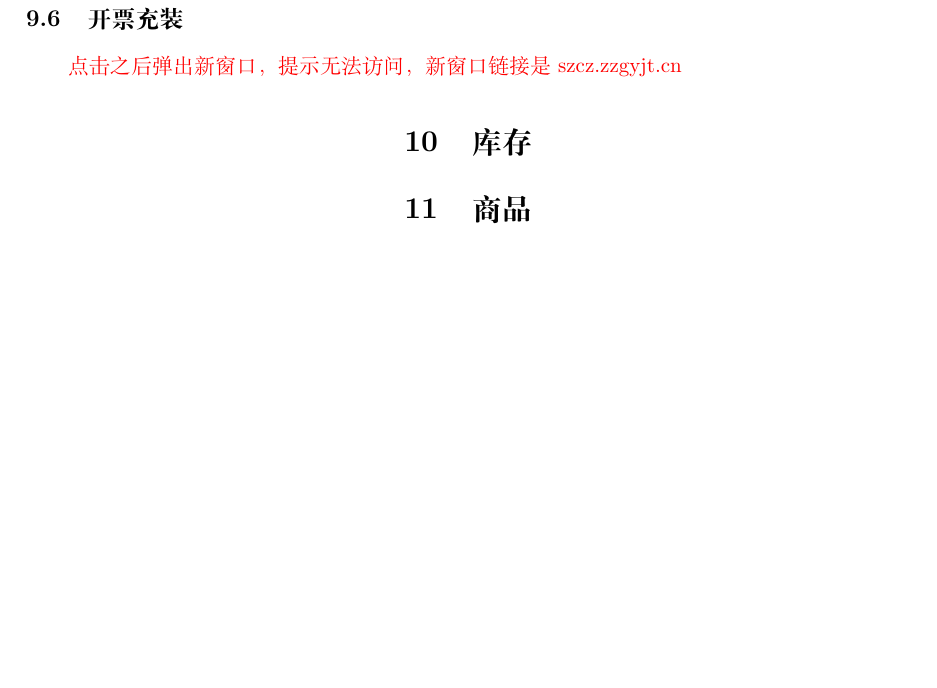
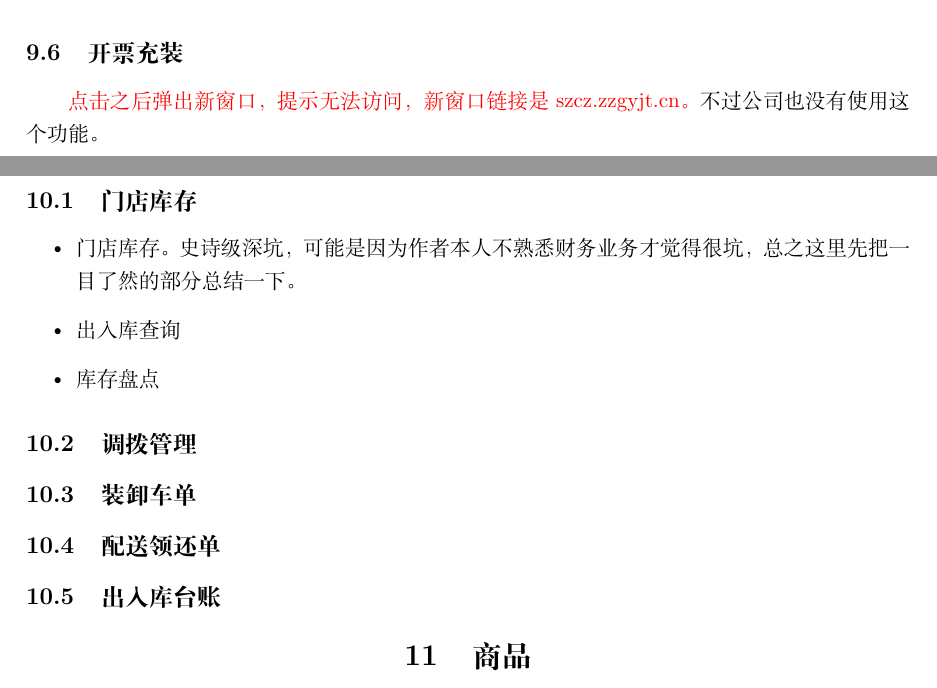
Before and after one commit to YingSi163/latex, a LaTeX document (dlh_tutorial.tex): part of page 10 of 15 before the commit and two parts of pages 10 and 11 of 16 after it, the two joined at a grey line, cut so that both start at the same text, the shorter picture padded with empty space. Compiled offline with XeLaTeX.

Commit message:
Update
Modify some updates, and clarify the security check type filtering.

```diff
--- a/dlh_tutorial.tex
+++ b/dlh_tutorial.tex
@@ -370,9 +375,47 @@ Tips: 有订单管理权限即可看到气瓶全流程追溯，点开订单号
 
 \subsection{开票充装}
 
-\textcolor{red}{点击之后弹出新窗口，提示无法访问，新窗口链接是szcz.zzgyjt.cn}
+\textcolor{red}{点击之后弹出新窗口，提示无法访问，新窗口链接是szcz.zzgyjt.cn。}不过公司也没有使用这个功能。
 
 \section{库存}
+
+
+
+\subsection{门店库存}
+	\begin{itemize}
+
+	\item 门店库存。史诗级深坑，可能是因为作者本人不熟悉财务业务才觉得很坑，总之这里先把一目了然的部分总结一下。
+
+
+	\item 出入库查询
+
+	\item 库存盘点
+
+
+
+\end{itemize}
+
+
+\subsection{调拨管理}
+
+
+
+
+\subsection{装卸车单}
+
+
+
+
+\subsection{配送领还单}
+
+
+
+
+\subsection{出入库台账}
+
+
+
+
 
 \section{商品}
 
```
Also changed, not shown: dlh_tutorial.pdf, dlh_tutorial.tex (19 more changed lines), 5 other files.
